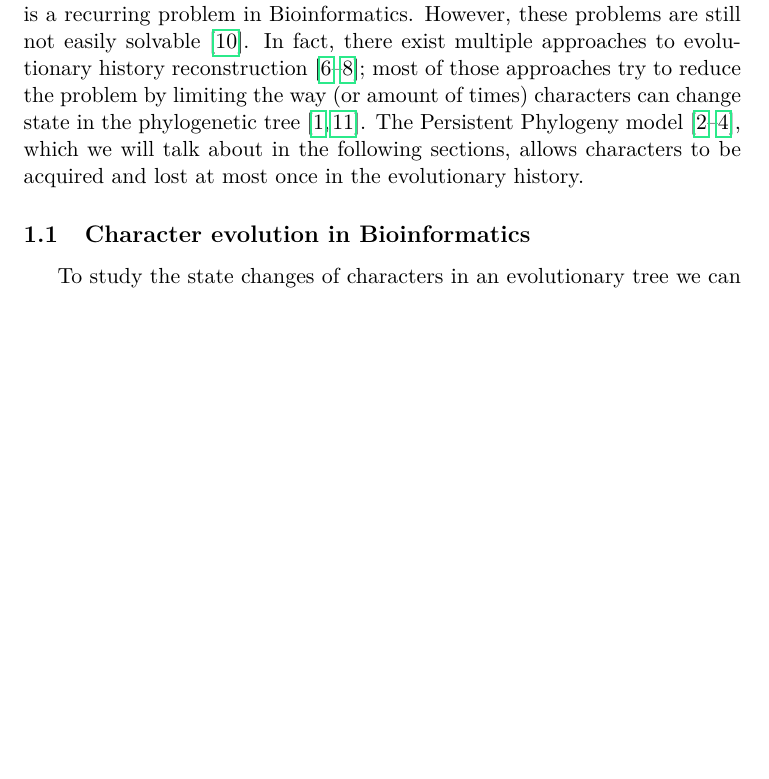
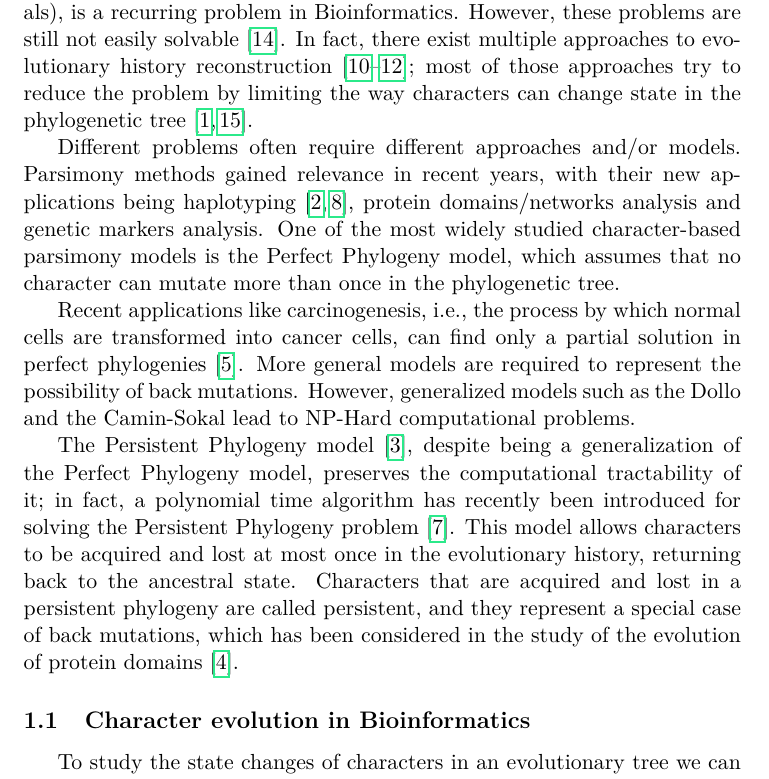
Before and after one commit to dcasella/bsc-thesis, a LaTeX thesis (thesis.tex, which reads sections/1-introduction.tex): part of page 4 of 39, cut so that both start at the same text, the shorter picture padded with empty space. Compiled offline with pdfLaTeX.

Commit message:
Update paragraph in Introduction

```diff
--- a/sections/1-introduction.tex
+++ b/sections/1-introduction.tex
@@ -4,8 +4,19 @@
 
 Reconstructing character-based phylogenies, which are used to study the evolution of characters shared by a collection of species (taxa or individuals), is a recurring problem in Bioinformatics.
 However, these problems are still not easily solvable \cite{DPQ2011}.
-In fact, there exist multiple approaches to evolutionary history reconstruction \cite{SD2003, MPL2004, BI2001}; most of those approaches try to reduce the problem by limiting the way (or amount of times) characters can change state in the phylogenetic tree \cite{CS1990, PPptime1994}.
-The Persistent Phylogeny model \cite{PPPbin2012, PPPcgraph2016, PPPptime2016}, which we will talk about in the following sections, allows characters to be acquired and lost at most once in the evolutionary history.
+In fact, there exist multiple approaches to evolutionary history reconstruction \cite{SD2003, MPL2004, BI2001}; most of those approaches try to reduce the problem by limiting the way characters can change state in the phylogenetic tree \cite{CS1990, PPptime1994}.
+
+Different problems often require different approaches and/or models.
+Parsimony methods gained relevance in recent years, with their new applications being haplotyping \cite{PPHltime2005, PPHltime2007}, protein domains/networks analysis and genetic markers analysis.
+One of the most widely studied character-based parsimony models is the Perfect Phylogeny model, which assumes that no character can mutate more than once in the phylogenetic tree.
+
+Recent applications like carcinogenesis, i.e., the process by which normal cells are transformed into cancer cells, can find only a partial solution in perfect phylogenies \cite{PPE2014}.
+More general models are required to represent the possibility of back mutations.
+However, generalized models such as the Dollo and the Camin-Sokal lead to NP-Hard computational problems.
+
+The Persistent Phylogeny model \cite{PPPbin2012}, despite being a generalization of the Perfect Phylogeny model, preserves the computational tractability of it; in fact, a polynomial time algorithm has recently been introduced for solving the Persistent Phylogeny problem \cite{PPPptime2016}.
+This model allows characters to be acquired and lost at most once in the evolutionary history, returning back to the ancestral state.
+Characters that are acquired and lost in a persistent phylogeny are called persistent, and they represent a special case of back mutations, which has been considered in the study of the evolution of protein domains \cite{CPPP2014}.
 
 \subsection{Character evolution in Bioinformatics}\label{section:character-evolution}
 
```
Also changed, not shown: sections/1-introduction.tex (8 more changed lines).
